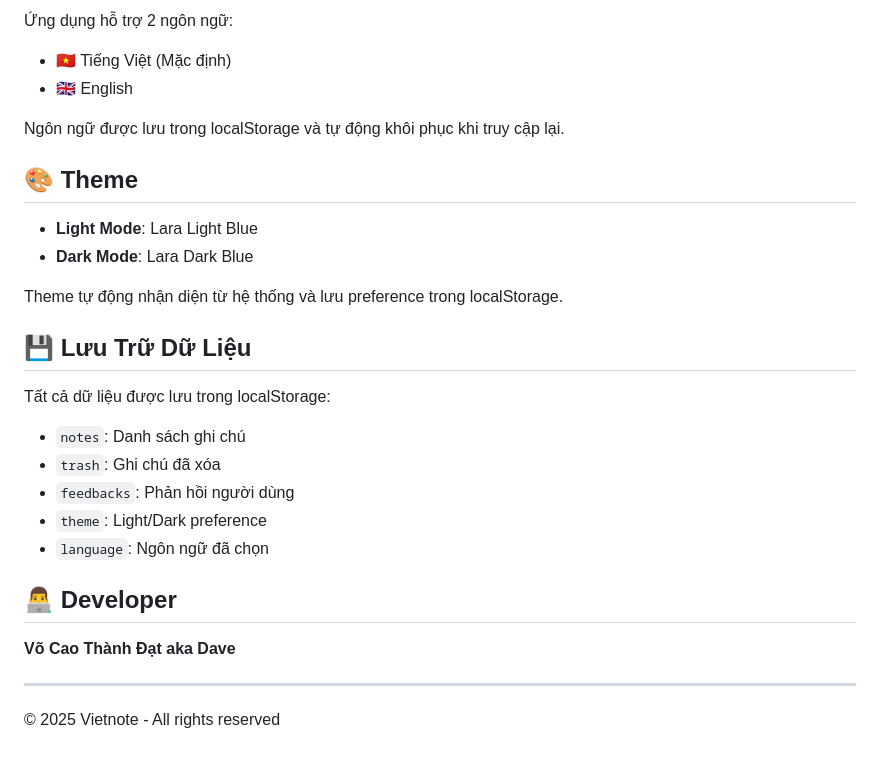
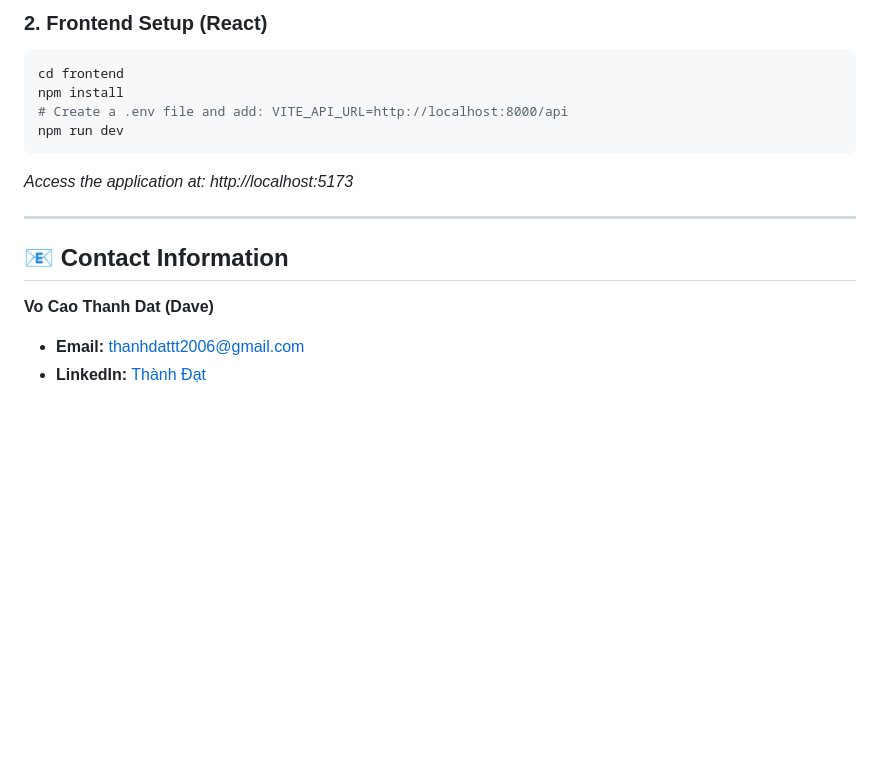
Before and after one commit to thanhdattt2006/Vietnote, a Markdown page: README.md, the part around one of its changes. GitHub-like rendering; blank space fills up the shorter version.

````diff
--- a/README.md
+++ b/README.md
@@ -128,31 +90,16 @@ vietnote/
-Ứng dụng hỗ trợ 2 ngôn ngữ:
-
-- 🇻🇳 Tiếng Việt (Mặc định)
-- 🇬🇧 English
-
-Ngôn ngữ được lưu trong localStorage và tự động khôi phục khi truy cập lại.
-
-## 🎨 Theme
-
-- **Light Mode**: Lara Light Blue
-- **Dark Mode**: Lara Dark Blue
-
-Theme tự động nhận diện từ hệ thống và lưu preference trong localStorage.
-
-## 💾 Lưu Trữ Dữ Liệu
-
-Tất cả dữ liệu được lưu trong localStorage:
-
-- `notes`: Danh sách ghi chú
-- `trash`: Ghi chú đã xóa
-- `feedbacks`: Phản hồi người dùng
-- `theme`: Light/Dark preference
-- `language`: Ngôn ngữ đã chọn
-
-## 👨‍💻 Developer
-
-**Võ Cao Thành Đạt aka Dave**
+### 2. Frontend Setup (React)
+```bash
+cd frontend
+npm install
+# Create a .env file and add: VITE_API_URL=http://localhost:8000/api
+npm run dev
+```
+*Access the application at: http://localhost:5173*
 
 ---
 
-© 2025 Vietnote - All rights reserved
+## 📧 Contact Information
+
+**Vo Cao Thanh Dat (Dave)**
+* **Email:** thanhdattt2006@gmail.com
+* **LinkedIn:** [Thành Đạt](https://www.linkedin.com/in/th%C3%A0nh-%C4%91%E1%BA%A1t-619b37340/)
````
Also changed, not shown: other parts of README.md (+68 -106 lines).
